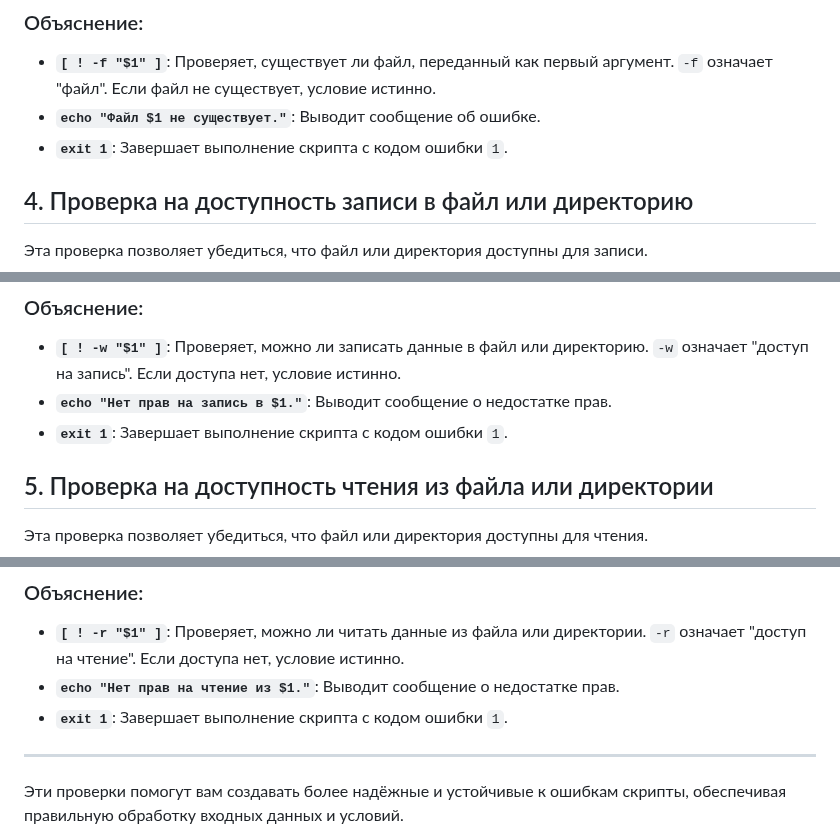
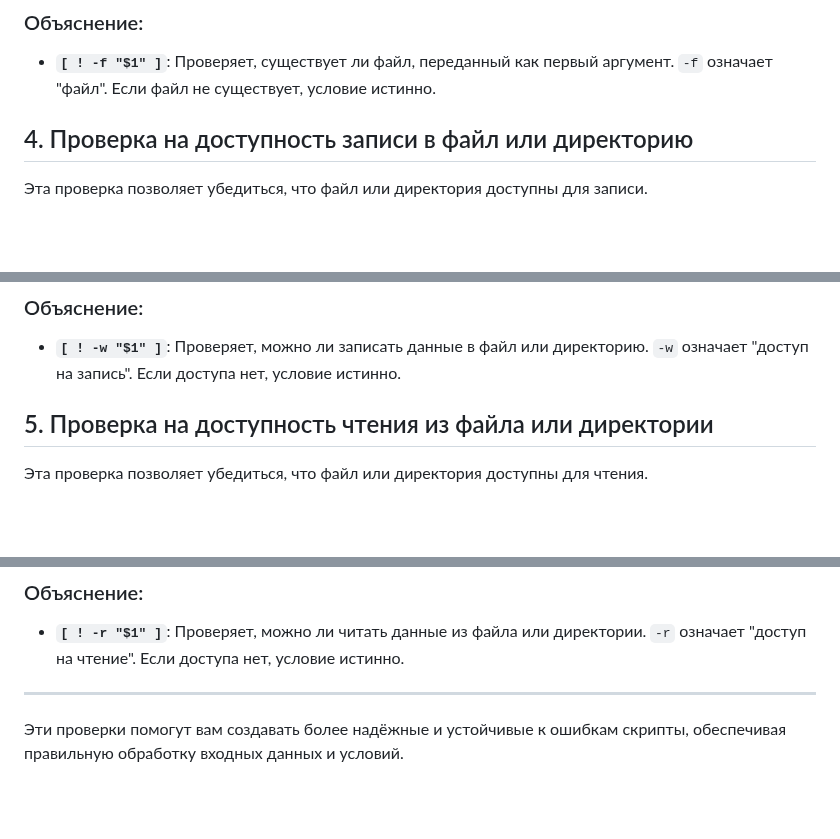
Before and after one commit to glebbykov/lern, a Markdown page: bash_scripts/level0/bash_checks.md, 3 parts joined by grey strips. GitHub-like rendering; blank space fills up the shorter version.

```diff
--- a/bash_scripts/level0/bash_checks.md
+++ b/bash_scripts/level0/bash_checks.md
@@ -48,8 +47,6 @@ fi
 
 ### Объяснение:
 - **`[ ! -f "$1" ]`**: Проверяет, существует ли файл, переданный как первый аргумент. `-f` означает "файл". Если файл не существует, условие истинно.
-- **`echo "Файл $1 не существует."`**: Выводит сообщение об ошибке.
-- **`exit 1`**: Завершает выполнение скрипта с кодом ошибки `1`.
 
 ## 4. Проверка на доступность записи в файл или директорию
 
@@ -64,8 +61,6 @@ fi
 
 ### Объяснение:
 - **`[ ! -w "$1" ]`**: Проверяет, можно ли записать данные в файл или директорию. `-w` означает "доступ на запись". Если доступа нет, условие истинно.
-- **`echo "Нет прав на запись в $1."`**: Выводит сообщение о недостатке прав.
-- **`exit 1`**: Завершает выполнение скрипта с кодом ошибки `1`.
 
 ## 5. Проверка на доступность чтения из файла или директории
 
@@ -80,8 +75,6 @@ fi
 
 ### Объяснение:
 - **`[ ! -r "$1" ]`**: Проверяет, можно ли читать данные из файла или директории. `-r` означает "доступ на чтение". Если доступа нет, условие истинно.
-- **`echo "Нет прав на чтение из $1."`**: Выводит сообщение о недостатке прав.
-- **`exit 1`**: Завершает выполнение скрипта с кодом ошибки `1`.
 
 ---
 
```
Also changed, not shown: other parts of bash_scripts/level0/bash_checks.md (+0 -1 lines).
